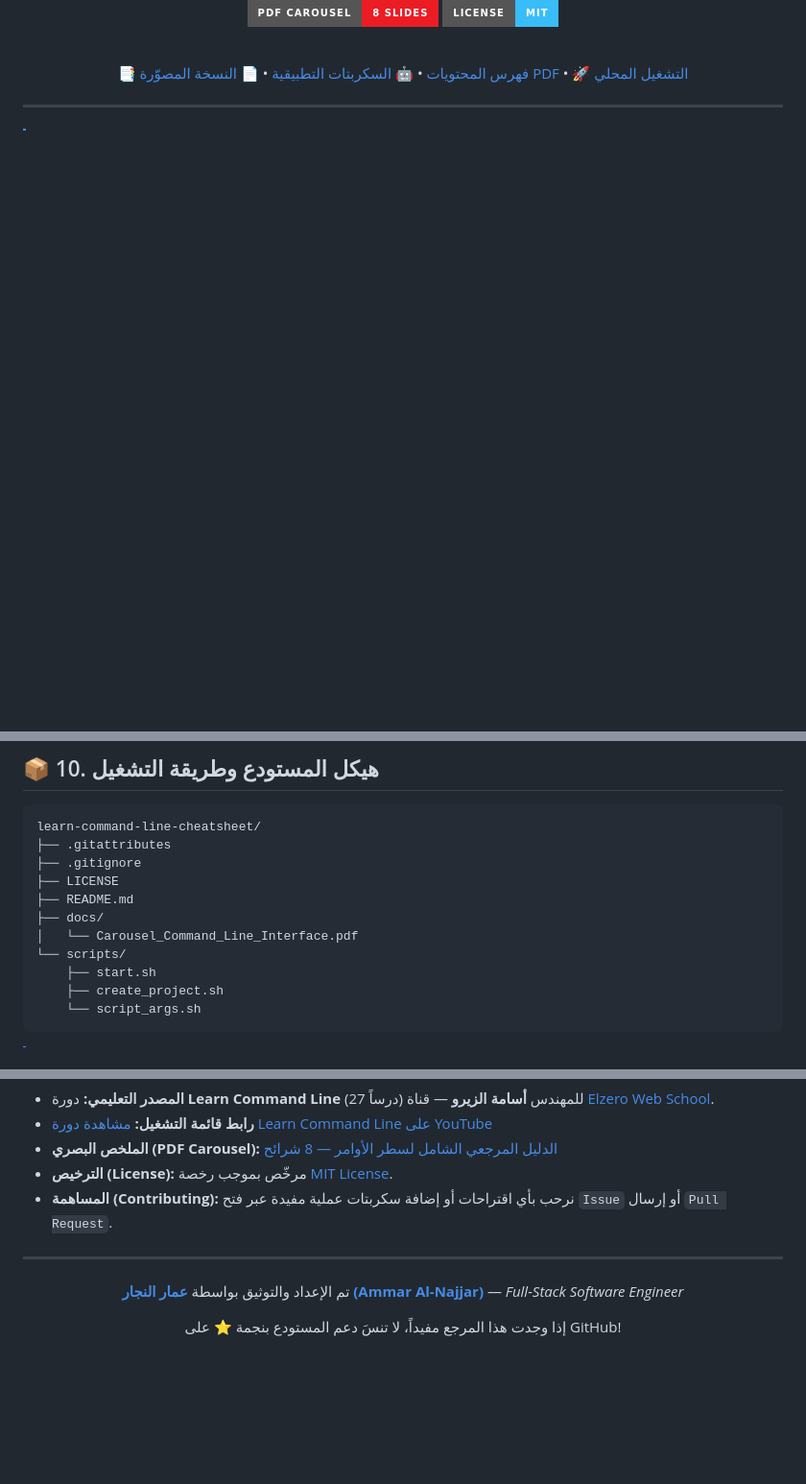
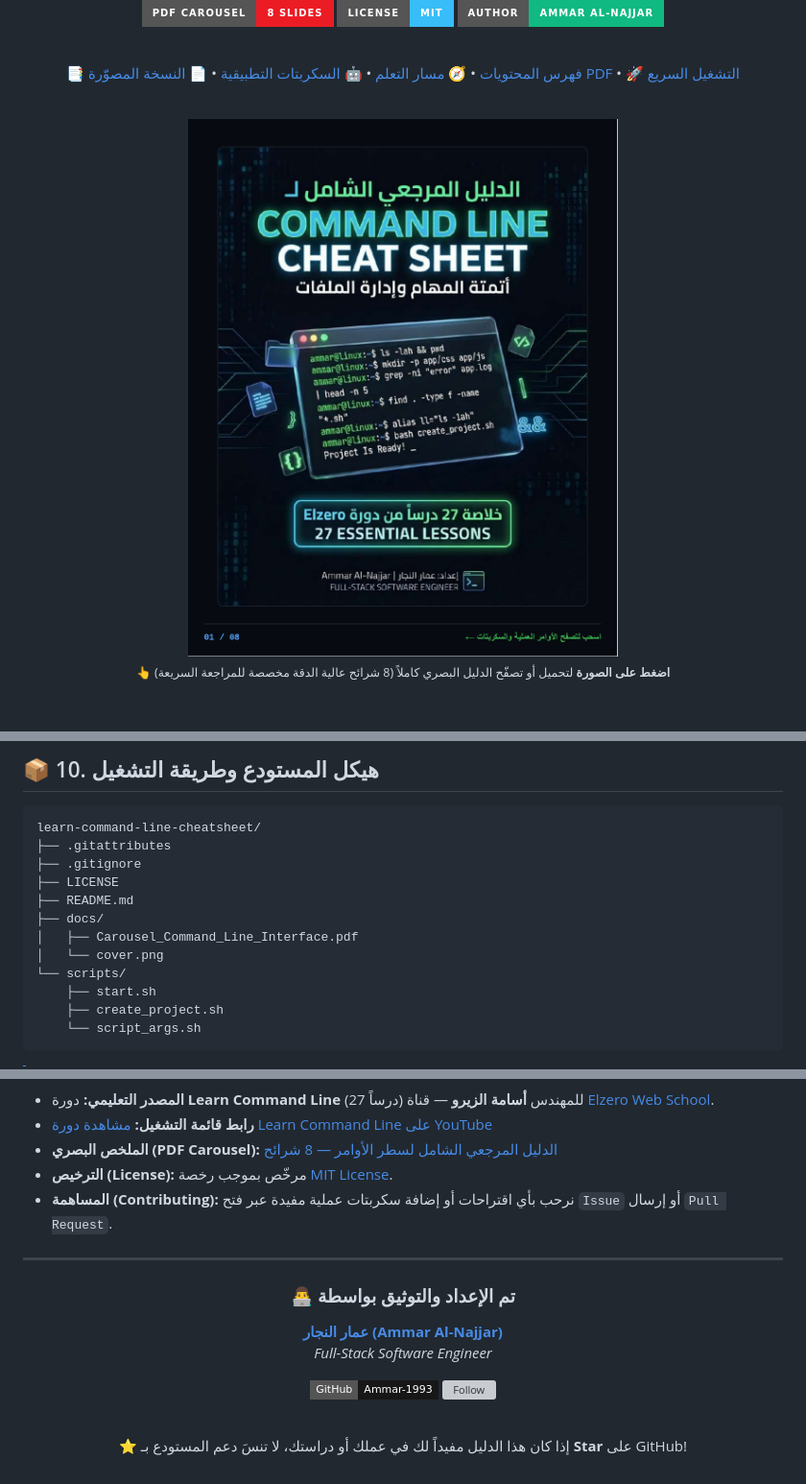
Before and after one commit to Ammar-1993/learn-command-line-cheatsheet, a Markdown page: README.md, 3 parts joined by grey strips. Shown at 96% size. Rendered like a GitHub page; pictures changed too: docs/cover.png (added); badges without logos; blank space fills up the shorter version; grey boxes are pictures that could not be loaded.

Commit message:
docs: add cover image and update README references

```diff
--- a/README.md
+++ b/README.md
@@ -14,11 +14,23 @@
 [![PDF Carousel](https://img.shields.io/badge/PDF_Carousel-8_Slides-EC1C24?style=for-the-badge&logo=adobe-acrobat-reader&logoColor=white)](docs/Carousel_Command_Line_Interface.pdf)
 [![License: MIT](https://img.shields.io/badge/License-MIT-38BDF8?style=for-the-badge)](LICENSE)
+[![Author: Ammar Al-Najjar](https://img.shields.io/badge/Author-Ammar_Al--Najjar-10B981?style=for-the-badge&logo=github&logoColor=white)](https://github.com/Ammar-1993)
 
 <br />
 
 [📑 فهرس المحتويات](#-فهرس-المحتويات) •
+[🧭 مسار التعلم](#-مسار-التعلم-roadmap) •
 [🤖 السكربتات التطبيقية](#-8-سكربتات-الدورة-التطبيقية-bash-scripts) •
 [📄 النسخة المصوّرة PDF](docs/Carousel_Command_Line_Interface.pdf) •
-[🚀 التشغيل المحلي](#-10-هيكل-المستودع-وطريقة-التشغيل)
+[🚀 التشغيل السريع](#-10-هيكل-المستودع-وطريقة-التشغيل)
+
+<br />
+
+<a href="docs/Carousel_Command_Line_Interface.pdf" title="اضغط لتحميل أو فتح النسخة المصورة PDF">
+  <img src="docs/cover.png" alt="Command Line Cheat Sheet Cover" width="460" />
+</a>
+<br />
+<sub>👆 <b>اضغط على الصورة</b> لتحميل أو تصفّح الدليل البصري كاملاً (8 شرائح عالية الدقة مخصصة للمراجعة السريعة)</sub>
+
+<br /><br />
 
 </div>
@@ -318,7 +364,8 @@ learn-command-line-cheatsheet/
 ├── LICENSE
 ├── README.md
 ├── docs/
-│   └── Carousel_Command_Line_Interface.pdf
+│   ├── Carousel_Command_Line_Interface.pdf
+│   └── cover.png
 └── scripts/
     ├── start.sh
     ├── create_project.sh
@@ -352,8 +399,16 @@ cd learn-command-line-cheatsheet
 
 <div align="center">
 
-تم الإعداد والتوثيق بواسطة **[عمار النجار (Ammar Al-Najjar)](https://github.com/Ammar-1993)** — *Full-Stack Software Engineer*
+### 👨‍💻 تم الإعداد والتوثيق بواسطة
 
-إذا وجدت هذا المرجع مفيداً، لا تنسَ دعم المستودع بنجمة ⭐ على GitHub!
+**[عمار النجار (Ammar Al-Najjar)](https://github.com/Ammar-1993)**
+*Full-Stack Software Engineer*
+
+[![GitHub](https://img.shields.io/badge/GitHub-Ammar--1993-181717?style=flat-square&logo=github)](https://github.com/Ammar-1993)
+[![Follow](https://img.shields.io/github/followers/Ammar-1993?label=Follow&style=social)](https://github.com/Ammar-1993)
+
+<br />
+
+⭐ إذا كان هذا الدليل مفيداً لك في عملك أو دراستك، لا تنسَ دعم المستودع بـ **Star** على GitHub!
 
 </div>
```
Also changed, not shown: other parts of README.md (+48 -14 lines).
